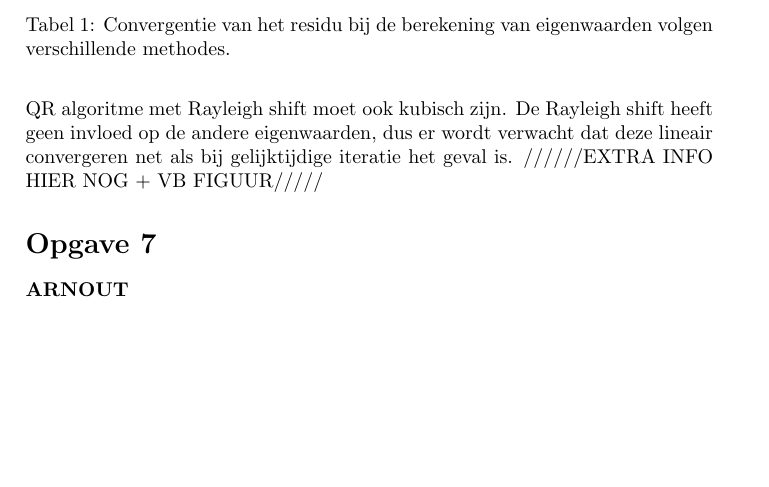
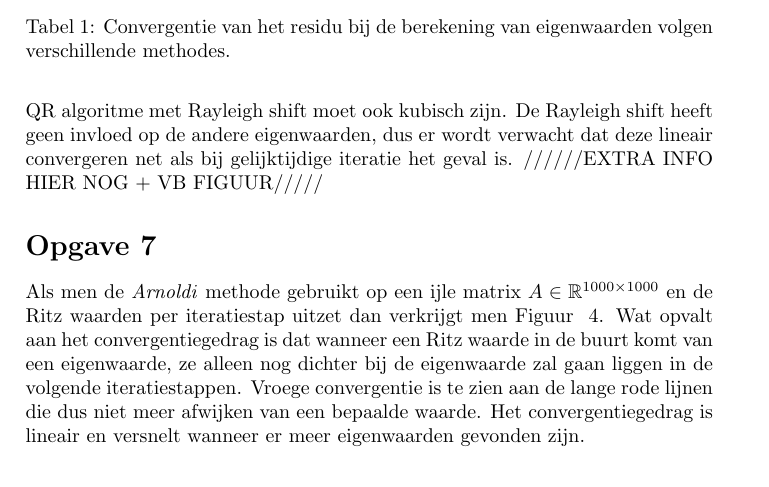
Before and after one commit to ArnoutDevos/Numerical-Approximation, a LaTeX document (practicum1.tex): part of page 5 of 5 before the commit and part of page 5 of 6 after it, cut so that both start at the same text, the shorter picture padded with empty space. Compiled offline with pdfLaTeX.

Commit message:
Opgave 7 af, nu enkel nog afbeeldingkje bij opgave 6

```diff
--- a/practicum1.tex
+++ b/practicum1.tex
@@ -128,5 +128,5 @@ die berekend worden bij de Rayleigh quoti\"{e}nt iteratie met startvector $e_m$.
 A. De Rayleigh quoti\"{e}nt iteratie convergeert kubisch, dus de convergentie van het QR algoritme met Rayleigh shift moet ook kubisch zijn. De Rayleigh shift heeft geen invloed op de andere eigenwaarden, dus er wordt verwacht dat deze lineair convergeren net als bij gelijktijdige iteratie het geval is.
 //////EXTRA INFO HIER NOG + VB FIGUUR/////
 \opgave{7}
-\textbf{ARNOUT}
-
+Als men de \textit{Arnoldi} methode gebruikt op een ijle matrix $A \in \mathbb{R}^{1000\times1000}$ en de Ritz waarden per iteratiestap uitzet dan verkrijgt men Figuur ~\ref{fig:opgave7}.
+Wat opvalt aan het convergentiegedrag is dat wanneer een Ritz waarde in de buurt komt van een eigenwaarde, ze alleen nog dichter bij de eigenwaarde zal gaan liggen in de volgende iteratiestappen. Vroege convergentie is te zien aan de lange rode lijnen die dus niet meer afwijken van een bepaalde waarde. Het convergentiegedrag is lineair en versnelt wanneer er meer eigenwaarden gevonden zijn.
@@ -133,3 +136,5 @@ A. De Rayleigh quoti\"{e}nt iteratie convergeert kubisch, dus de convergentie va
+\label{fig:opgave7}
+\end{figure}
 \opgave{9}
 Dit is de code van matlab:
 \lstinputlisting{opgave_9.m}
```
Also changed, not shown: pictures/opgave7.eps (added), practicum1.pdf, practicum1.tex (3 more changed lines), 4 other files.
